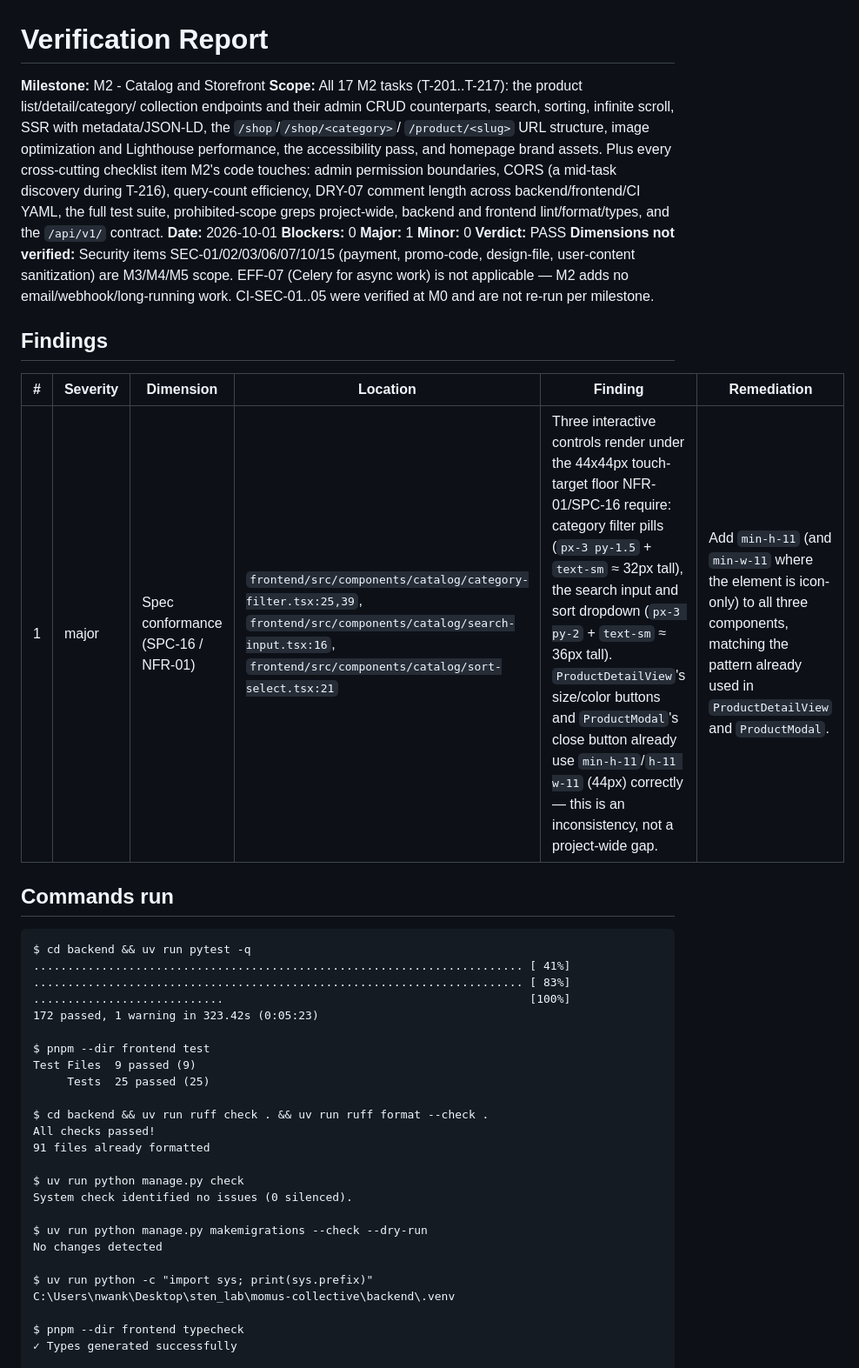
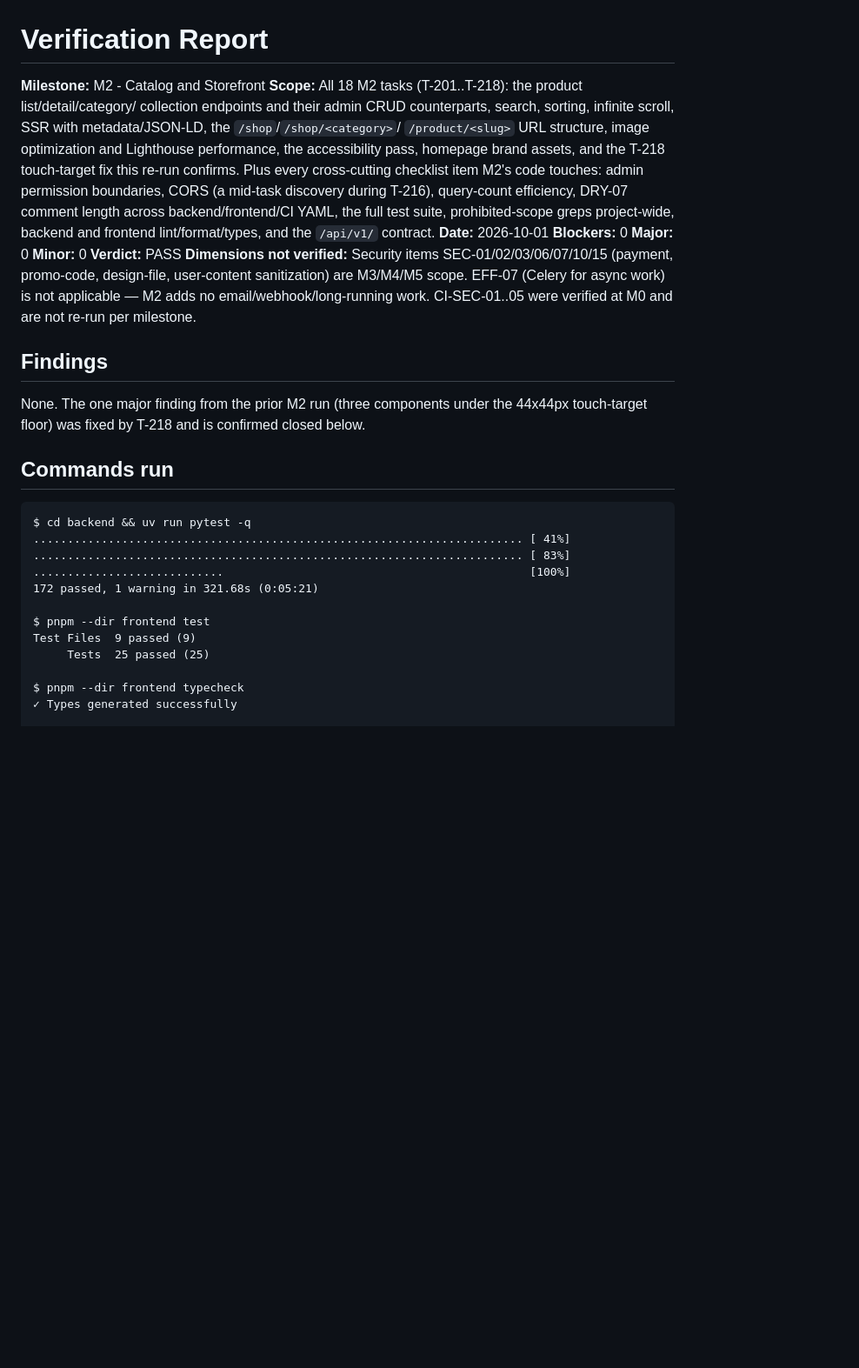
Before and after one commit to stenwire/momus-collective, a Markdown page: docs/VERIFICATION.md, the part around one of its changes. Shown at 87% size. GitHub-like rendering; blank space fills up the shorter version.

```diff
--- a/docs/VERIFICATION.md
+++ b/docs/VERIFICATION.md
@@ -1,19 +1,20 @@
 # Verification Report
 
 **Milestone:** M2 - Catalog and Storefront
-**Scope:** All 17 M2 tasks (T-201..T-217): the product list/detail/category/
+**Scope:** All 18 M2 tasks (T-201..T-218): the product list/detail/category/
 collection endpoints and their admin CRUD counterparts, search, sorting,
 infinite scroll, SSR with metadata/JSON-LD, the `/shop`/`/shop/<category>`/
 `/product/<slug>` URL structure, image optimization and Lighthouse
-performance, the accessibility pass, and homepage brand assets. Plus every
-cross-cutting checklist item M2's code touches: admin permission boundaries,
-CORS (a mid-task discovery during T-216), query-count efficiency, DRY-07
-comment length across backend/frontend/CI YAML, the full test suite,
-prohibited-scope greps project-wide, backend and frontend lint/format/types,
-and the `/api/v1/` contract.
+performance, the accessibility pass, homepage brand assets, and the T-218
+touch-target fix this re-run confirms. Plus every cross-cutting checklist item
+M2's code touches: admin permission boundaries, CORS (a mid-task discovery
+during T-216), query-count efficiency, DRY-07 comment length across
+backend/frontend/CI YAML, the full test suite, prohibited-scope greps
+project-wide, backend and frontend lint/format/types, and the `/api/v1/`
+contract.
 **Date:** 2026-10-01
 **Blockers:** 0
-**Major:** 1
+**Major:** 0
 **Minor:** 0
 **Verdict:** PASS
 **Dimensions not verified:** Security items SEC-01/02/03/06/07/10/15
@@ -24,9 +25,9 @@ not re-run per milestone.
 
 ## Findings
 
-| # | Severity | Dimension | Location | Finding | Remediation |
-|---|---|---|---|---|---|
-| 1 | major | Spec conformance (SPC-16 / NFR-01) | `frontend/src/components/catalog/category-filter.tsx:25,39`, `frontend/src/components/catalog/search-input.tsx:16`, `frontend/src/components/catalog/sort-select.tsx:21` | Three interactive controls render under the 44x44px touch-target floor NFR-01/SPC-16 require: category filter pills (`px-3 py-1.5` + `text-sm` ≈ 32px tall), the search input and sort dropdown (`px-3 py-2` + `text-sm` ≈ 36px tall). `ProductDetailView`'s size/color buttons and `ProductModal`'s close button already use `min-h-11`/`h-11 w-11` (44px) correctly — this is an inconsistency, not a project-wide gap. | Add `min-h-11` (and `min-w-11` where the element is icon-only) to all three components, matching the pattern already used in `ProductDetailView` and `ProductModal`. |
+None. The one major finding from the prior M2 run (three components under
+the 44x44px touch-target floor) was fixed by T-218 and is confirmed closed
+below.
 
 ## Commands run
 
@@ -35,24 +36,11 @@ $ cd backend && uv run pytest -q
 ........................................................................ [ 41%]
 ........................................................................ [ 83%]
 ............................                                             [100%]
-172 passed, 1 warning in 323.42s (0:05:23)
+172 passed, 1 warning in 321.68s (0:05:21)
 
 $ pnpm --dir frontend test
 Test Files  9 passed (9)
      Tests  25 passed (25)
-
-$ cd backend && uv run ruff check . && uv run ruff format --check .
-All checks passed!
-91 files already formatted
-
-$ uv run python manage.py check
-System check identified no issues (0 silenced).
-
-$ uv run python manage.py makemigrations --check --dry-run
-No changes detected
-
-$ uv run python -c "import sys; print(sys.prefix)"
-C:\Users\nwank\Desktop\sten_lab\momus-collective\backend\.venv
 
 $ pnpm --dir frontend typecheck
 ✓ Types generated successfully
```
Also changed, not shown: other parts of docs/VERIFICATION.md (+18 -52 lines), docs/MILESTONES.md (+3 -3 lines), docs/TODO.md (+1 -0 lines).
